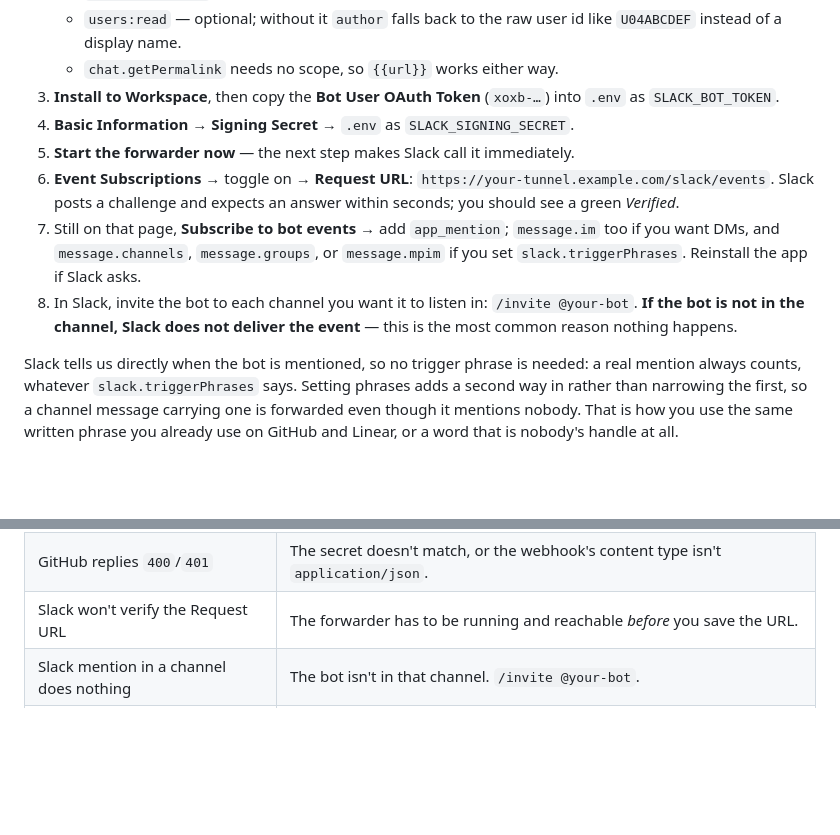
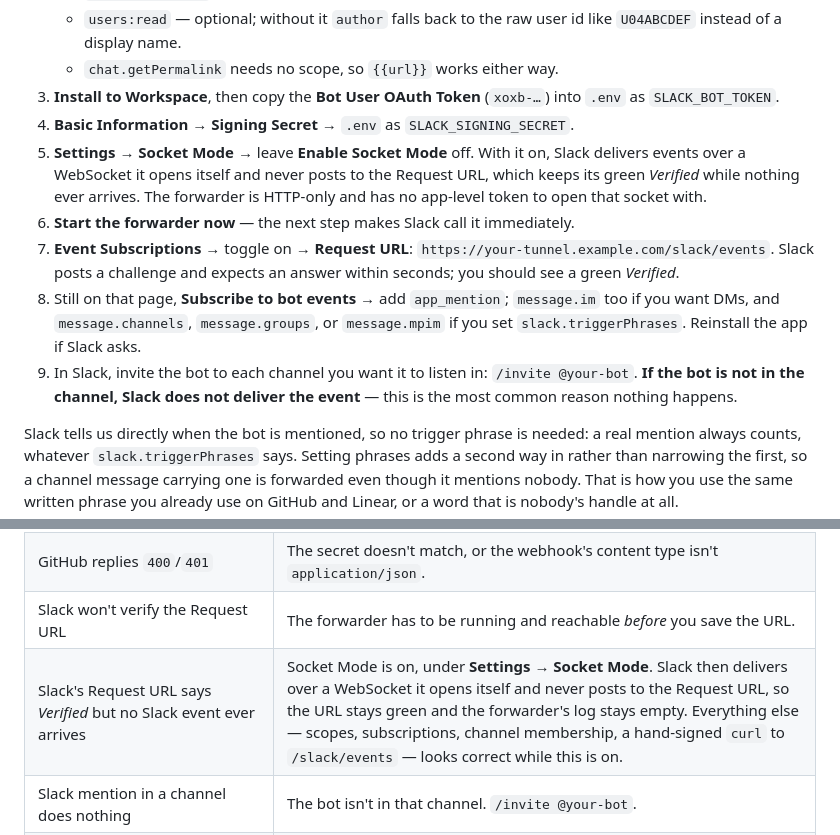
Before and after one commit to suchipi/mention-forwarder, a Markdown page: README.md, 2 parts joined by grey strips. Rendered like a GitHub page; blank space fills up the shorter version.

Commit message:
document that you need to disable socket mode

```diff
--- a/README.md
+++ b/README.md
@@ -263,10 +263,11 @@ Pick one of the two options below. Both use the same code path, so `GITHUB_WEBHO
    - `chat.getPermalink` needs no scope, so `{{url}}` works either way.
 3. **Install to Workspace**, then copy the **Bot User OAuth Token** (`xoxb-…`) into `.env` as `SLACK_BOT_TOKEN`.
 4. **Basic Information → Signing Secret** → `.env` as `SLACK_SIGNING_SECRET`.
-5. **Start the forwarder now** — the next step makes Slack call it immediately.
-6. **Event Subscriptions** → toggle on → **Request URL**: `https://your-tunnel.example.com/slack/events`. Slack posts a challenge and expects an answer within seconds; you should see a green *Verified*.
-7. Still on that page, **Subscribe to bot events** → add `app_mention`; `message.im` too if you want DMs, and `message.channels`, `message.groups`, or `message.mpim` if you set `slack.triggerPhrases`. Reinstall the app if Slack asks.
-8. In Slack, invite the bot to each channel you want it to listen in: `/invite @your-bot`. **If the bot is not in the channel, Slack does not deliver the event** — this is the most common reason nothing happens.
+5. **Settings → Socket Mode** → leave **Enable Socket Mode** off. With it on, Slack delivers events over a WebSocket it opens itself and never posts to the Request URL, which keeps its green *Verified* while nothing ever arrives. The forwarder is HTTP-only and has no app-level token to open that socket with.
+6. **Start the forwarder now** — the next step makes Slack call it immediately.
+7. **Event Subscriptions** → toggle on → **Request URL**: `https://your-tunnel.example.com/slack/events`. Slack posts a challenge and expects an answer within seconds; you should see a green *Verified*.
+8. Still on that page, **Subscribe to bot events** → add `app_mention`; `message.im` too if you want DMs, and `message.channels`, `message.groups`, or `message.mpim` if you set `slack.triggerPhrases`. Reinstall the app if Slack asks.
+9. In Slack, invite the bot to each channel you want it to listen in: `/invite @your-bot`. **If the bot is not in the channel, Slack does not deliver the event** — this is the most common reason nothing happens.
 
 Slack tells us directly when the bot is mentioned, so no trigger phrase is needed: a real mention always counts, whatever `slack.triggerPhrases` says. Setting phrases adds a second way in rather than narrowing the first, so a channel message carrying one is forwarded even though it mentions nobody. That is how you use the same written phrase you already use on GitHub and Linear, or a word that is nobody's handle at all.
 
@@ -401,6 +402,7 @@ GitHub only accepts its own fixed set of reactions. `eyes`, `+1`, `-1`, `laugh`,
 | Nothing happens, no log line at all | The request isn't arriving. Load your tunnel's URL in a browser: a `404` means it reached the forwarder, and a timeout or a tunnel error page means it did not. Then check the platform's own delivery log (GitHub: *Recent Deliveries* on the webhook; Slack: the Event Subscriptions page; Linear: the webhook's history). |
 | GitHub replies `400`/`401` | The secret doesn't match, or the webhook's content type isn't `application/json`. |
 | Slack won't verify the Request URL | The forwarder has to be running and reachable *before* you save the URL. |
+| Slack's Request URL says *Verified* but no Slack event ever arrives | Socket Mode is on, under **Settings → Socket Mode**. Slack then delivers over a WebSocket it opens itself and never posts to the Request URL, so the URL stays green and the forwarder's log stays empty. Everything else — scopes, subscriptions, channel membership, a hand-signed `curl` to `/slack/events` — looks correct while this is on. |
 | Slack mention in a channel does nothing | The bot isn't in that channel. `/invite @your-bot`. |
 | Linear returns `400` on everything | Wrong secret, or your system clock is off by more than a minute. |
 | Deliveries come back `403` | The source check refused them. The log names the address it saw. If your tunnel or proxy is not loopback or on a private network, add it to `trustedProxies`; if the platform has moved to a new range, add it to `<platform>.allowedSources`. |
```
